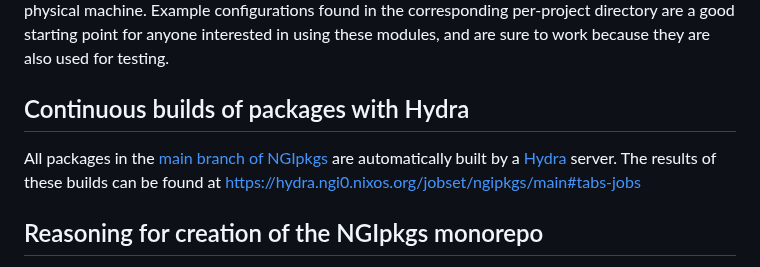
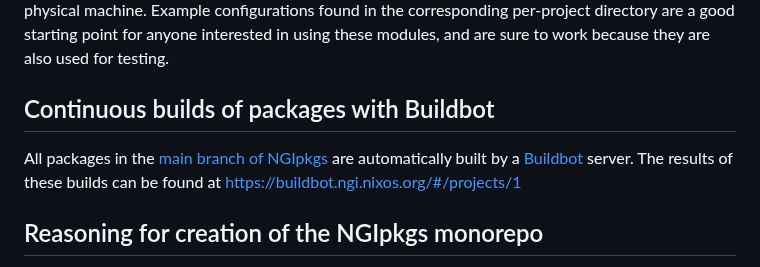
Before and after one commit to ngi-nix/ngipkgs, a Markdown page: README.md, the part around the change. Drawn GitHub-style.

Commit message:
docs: Replace Hydra mentions with Buildbot

```diff
--- a/README.md
+++ b/README.md
@@ -78,10 +78,10 @@ Many of them represent services that map to one or more systemd services that ar
 These modules are ready to be deployed to a NixOS system, such as a container, virtual machine, or physical machine.
 Example configurations found in the corresponding per-project directory are a good starting point for anyone interested in using these modules, and are sure to work because they are also used for testing.
 
-## Continuous builds of packages with Hydra
+## Continuous builds of packages with Buildbot
 
-All packages in the [main branch of NGIpkgs](https://github.com/ngi-nix/ngipkgs/tree/main) are automatically built by a [Hydra](https://github.com/NixOS/hydra) server.
-The results of these builds can be found at <https://hydra.ngi0.nixos.org/jobset/ngipkgs/main#tabs-jobs>
+All packages in the [main branch of NGIpkgs](https://github.com/ngi-nix/ngipkgs/tree/main) are automatically built by a [Buildbot](https://github.com/buildbot/buildbot) server.
+The results of these builds can be found at <https://buildbot.ngi.nixos.org/#/projects/1>
 
 ## Reasoning for creation of the NGIpkgs monorepo
 
```
